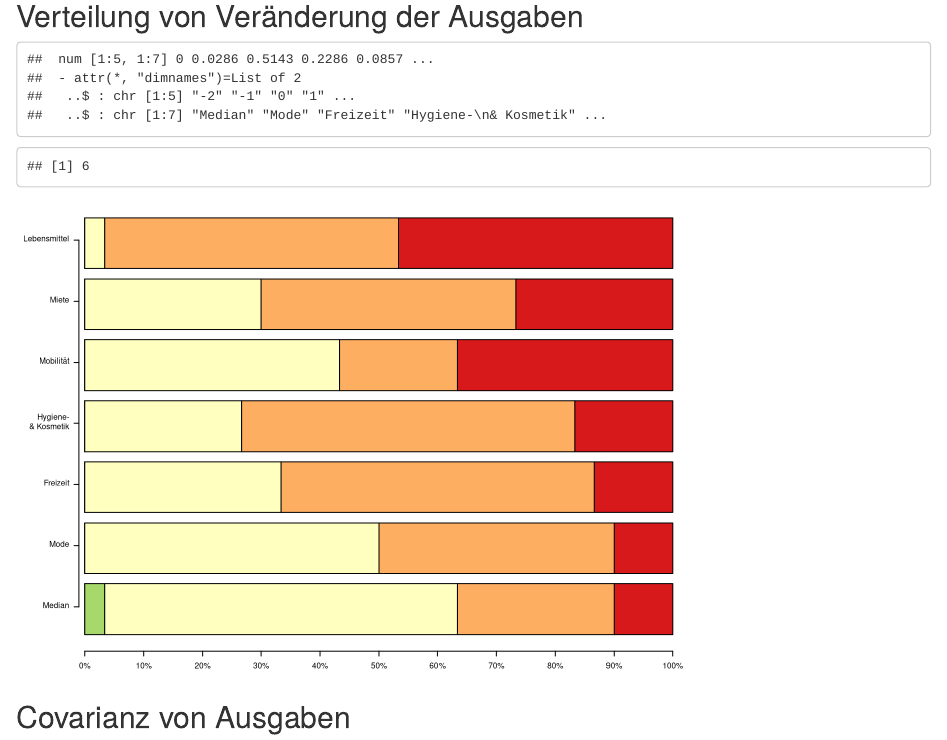
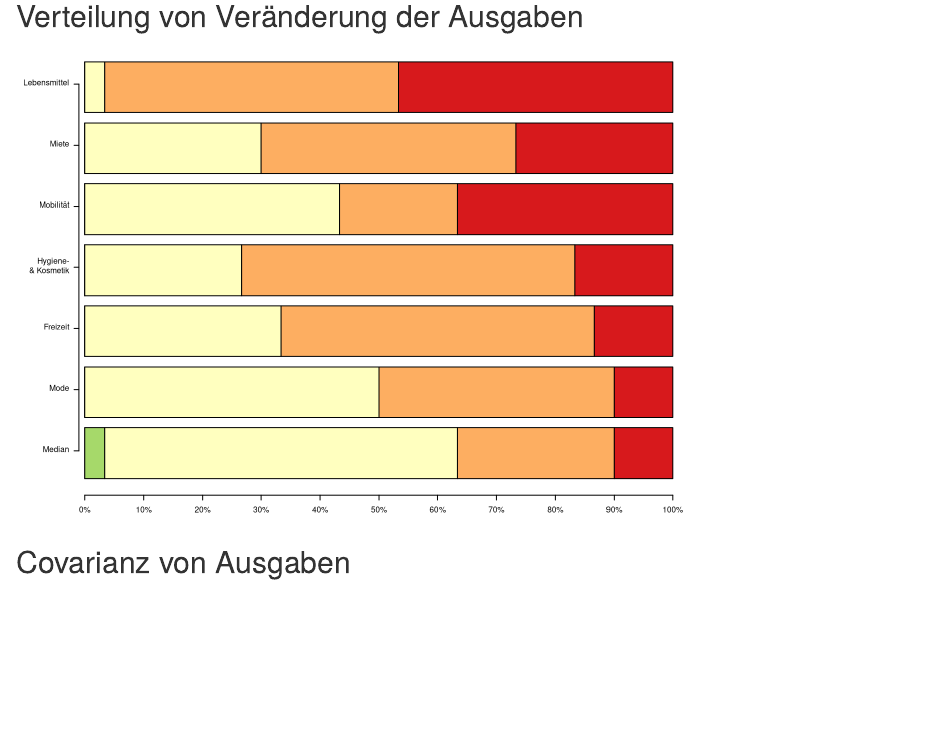
Before and after one commit to maxkuebler/Grafiken-des-Tau-Fragebogens, an R Markdown document (Grafiken.Rmd): the page in a window 1100 px wide, from 1870 px down. Rendered offline with R 4.5, knitr and Pandoc, with nearby package versions.

Commit message:
Bug fix - sum of ratio is not equal to 5

````diff
--- a/Grafiken.Rmd
+++ b/Grafiken.Rmd
@@ -47,21 +47,21 @@ ausgabe <- tau[seq(3,9)]
 colnames(ausgabe) <- c("Miete", "Mobilität", "Lebensmittel", "Hygiene-\n& Kosmetik",
                   "Mode", "Freizeit", "Median")
 ausgabe <- na.omit(ausgabe)
+rownum <- nrow(ausgabe)
 for( i in seq(-2, 2) ) {
     ausgabe <- rbind(ausgabe, rep(i, ncol(ausgabe)))
 }
 ausgabe <- ausgabe[,order(colMeans(ausgabe))] # nach Mittelwert ordnen
+ratio <- (apply(ausgabe, 2, table)-1)/rownum
+
+par(cex = 0.5, las = 1, mar = c(3, 6.5, .4, 2)) # Groesse der Beschriftung, horizontale Labels
 library(RColorBrewer) # Paket für Farbverlauf Gruen -> Gelb -> Rot
-par(cex = 0.5, las = 1, mar = c(3, 6.5, .4, 2)) # Groesse der Beschriftung, horizontale Labels
-ratio <- (apply(ausgabe, 2, table)-1)/nrow(ausgabe)
-str(ratio)
-print(sum(ratio))
 barplot(ratio,
         horiz = TRUE, # Horizontaler Barplot
         col = brewer.pal(5,"RdYlGn")[5:1], # Farben (richtig sortieren)
         xaxt = "n", yaxt = "n") # Achsen zunaechst nicht plotten
 # x-Achse:
-axis(1, at = seq(0,.857, length.out=11), labels = c(paste(10*0:10, "%", sep ="")))
+axis(1, at = seq(0,1, length.out=11), labels = c(paste(10*0:10, "%", sep ="")))
 # y-Achse (Namen = Variablnamen)
 axis(2, at = seq(.75,7.96, length.out = ncol(ausgabe)), labels = colnames(ausgabe))
 ```
````
